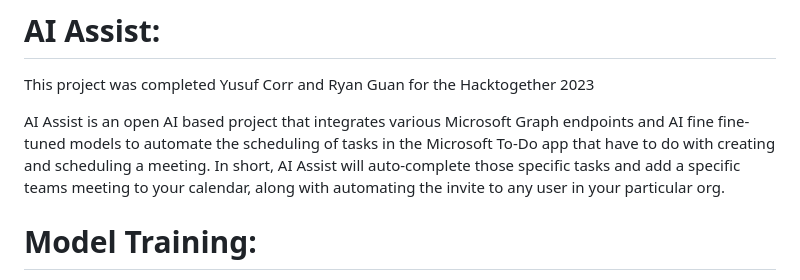
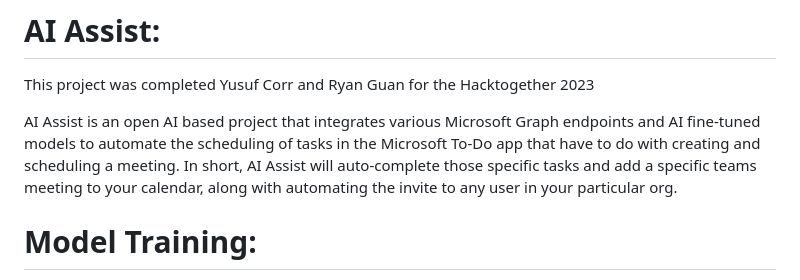
Before and after one commit to guanryan1234/Hacktogether-2023, a Markdown page: README.md, the part around the change. GitHub-like rendering.

```diff
--- a/README.md
+++ b/README.md
@@ -1,7 +1,7 @@
 # AI Assist:
 This project was completed Yusuf Corr and Ryan Guan for the Hacktogether 2023
 
-AI Assist is an open AI based project that integrates various Microsoft Graph endpoints and AI fine fine-tuned models to automate the scheduling of tasks in the Microsoft To-Do app that have to do with creating and scheduling a meeting. In short, AI Assist will auto-complete those specific tasks and add a specific teams meeting to your calendar, along with automating the invite to any user in your particular org.
+AI Assist is an open AI based project that integrates various Microsoft Graph endpoints and AI fine-tuned models to automate the scheduling of tasks in the Microsoft To-Do app that have to do with creating and scheduling a meeting. In short, AI Assist will auto-complete those specific tasks and add a specific teams meeting to your calendar, along with automating the invite to any user in your particular org.
 
 # Model Training:
 Open AI “davinci” was the base model used in fine-tuning the AI Assist model. Essentially, multiple prompts such as the following were passed in with different completions resulting in the model being trained to be able to interpret when a user passed in a schedule based prompt. From that prompt, the AI model was able to extrapolate who, what, when from the prompt and return it as a JSON format.
```
